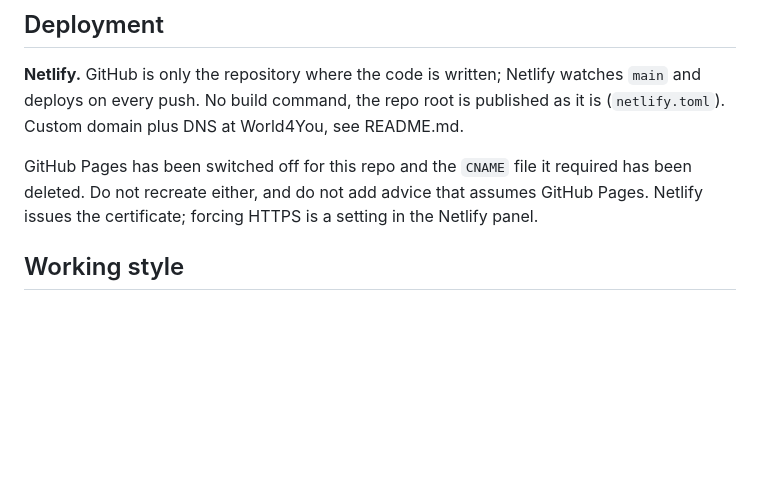
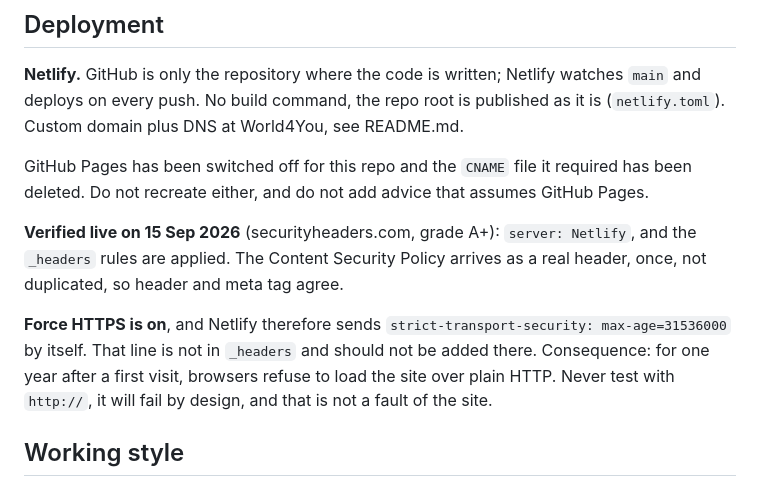
Before and after one commit to maxbuilds-dev/Webdesign-bund, a Markdown page: CLAUDE.md, the part around the change. Rendered like a GitHub page; blank space fills up the shorter version.

Commit message:
Ergebnis der Kopfzeilenpruefung in CLAUDE.md festhalten
securityheaders.com meldet A+ fuer webdesign-bund.at. Die Regeln aus
_headers werden von Netlify angewendet, die Content Security Policy kommt
einmal als echte Kopfzeile zurueck.

Ausserdem notiert: Force HTTPS ist aktiv, Netlify setzt deshalb von sich aus
strict-transport-security mit einem Jahr Laufzeit. Die Zeile gehoert nicht
in _headers, und Tests ueber http schlagen ab jetzt absichtlich fehl.

Co-Authored-By: Claude Opus 5 <noreply@anthropic.com>
Claude-Session: https://claude.ai/code/session_0153CiEZWxwQ8SkQARdxx9Vg

```diff
--- a/CLAUDE.md
+++ b/CLAUDE.md
@@ -218,7 +218,16 @@ rather than asserting it.
 
 GitHub Pages has been switched off for this repo and the `CNAME` file it required has
 been deleted. Do not recreate either, and do not add advice that assumes GitHub Pages.
-Netlify issues the certificate; forcing HTTPS is a setting in the Netlify panel.
+
+**Verified live on 15 Sep 2026** (securityheaders.com, grade A+): `server: Netlify`,
+and the `_headers` rules are applied. The Content Security Policy arrives as a real
+header, once, not duplicated, so header and meta tag agree.
+
+**Force HTTPS is on**, and Netlify therefore sends
+`strict-transport-security: max-age=31536000` by itself. That line is not in `_headers`
+and should not be added there. Consequence: for one year after a first visit, browsers
+refuse to load the site over plain HTTP. Never test with `http://`, it will fail by
+design, and that is not a fault of the site.
 
 ## Working style
 Direct and iterative. Build section by section, show progress rather than a big single
```
